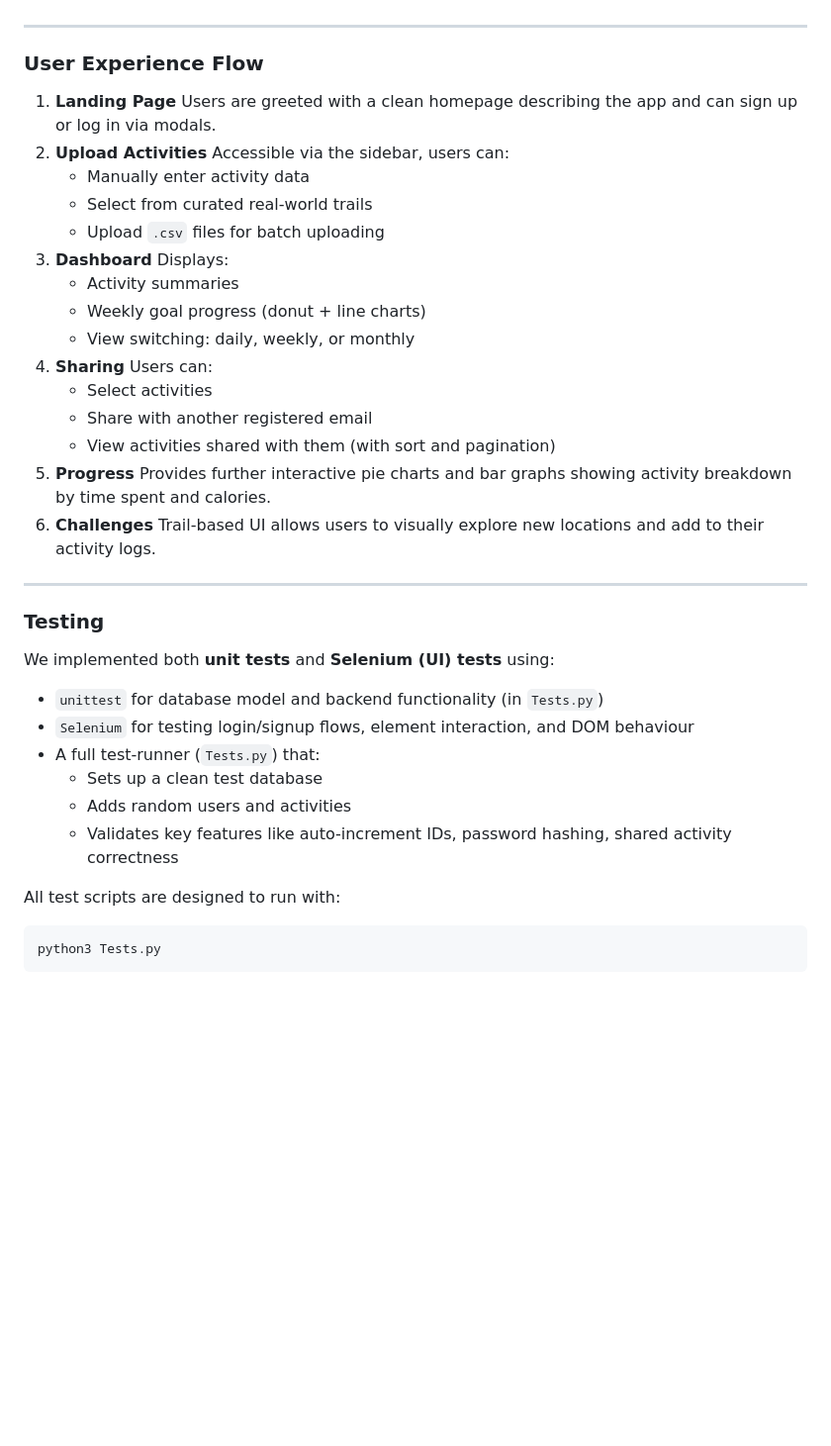
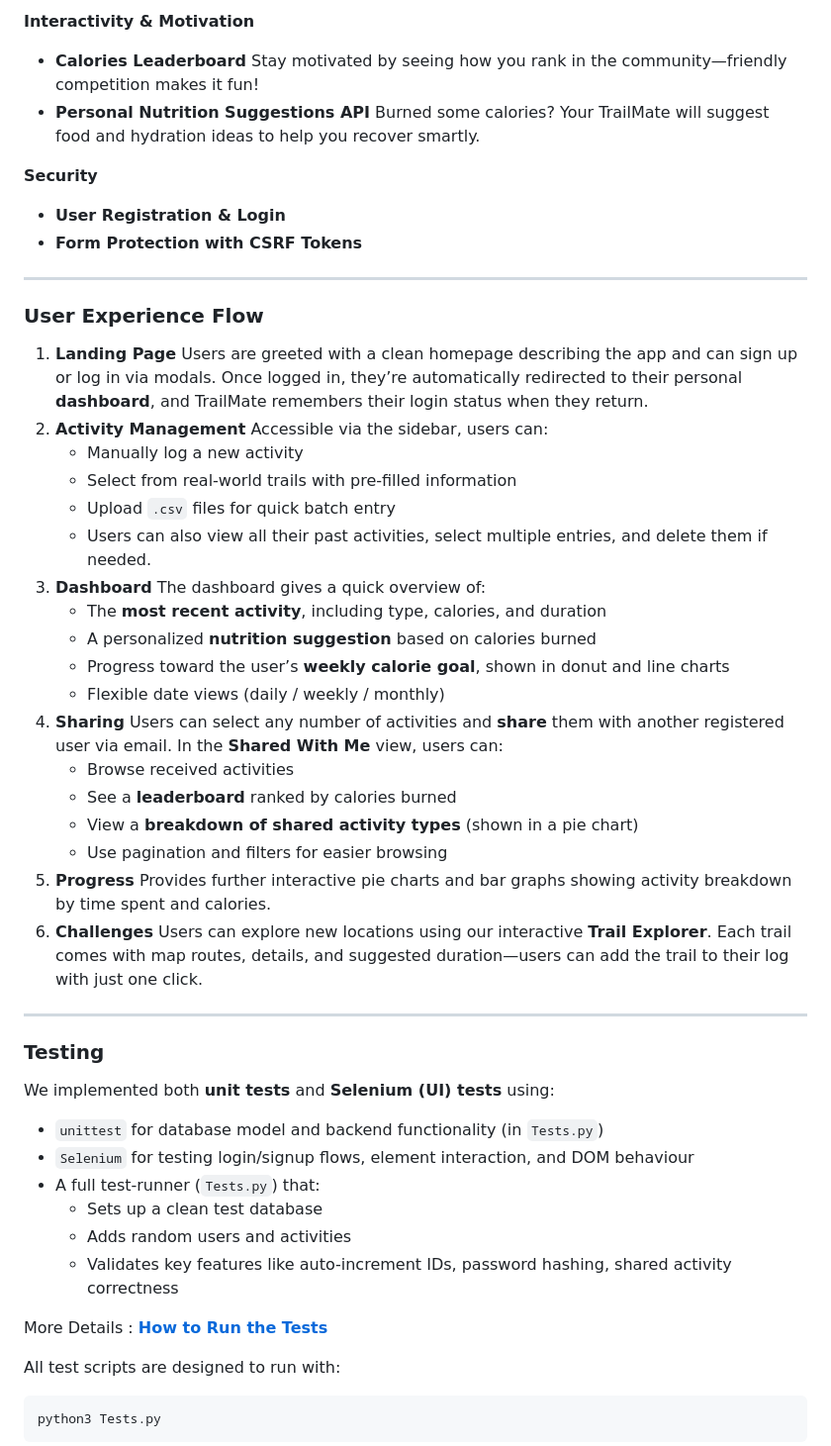
Before and after one commit to ChienAnTu/StrideTrack, a Markdown page: README.md, the part around the change printed below. Shown: that part at 99% size. Rendered like a GitHub page; blank space fills up the shorter version.

```diff
--- a/README.md
+++ b/README.md
@@ -54,3 +101,14 @@ Static files are organized by type (`script/`, `images/`, `styles/`), and key JS
+**Interactivity & Motivation**
+
+- **Calories Leaderboard**
+  Stay motivated by seeing how you rank in the community—friendly competition makes it fun!
+- **Personal Nutrition Suggestions API**
+  Burned some calories? Your TrailMate will suggest food and hydration ideas to help you recover smartly.
+
+**Security**
+
+- **User Registration & Login**
+- **Form Protection with CSRF Tokens**
 
 ------
 
@@ -58,25 +116,31 @@ Static files are organized by type (`script/`, `images/`, `styles/`), and key JS
 
 1. **Landing Page**
     Users are greeted with a clean homepage describing the app and can sign up or log in via modals.
-2. **Upload Activities**
-    Accessible via the sidebar, users can:
-   - Manually enter activity data
-   - Select from curated real-world trails
-   - Upload `.csv` files for batch uploading
+    Once logged in, they’re automatically redirected to their personal **dashboard**, and TrailMate remembers their login status when they return.
+2. **Activity Management**
+   Accessible via the sidebar, users can:
+   - Manually log a new activity
+   - Select from real-world trails with pre-filled information
+   - Upload `.csv` files for quick batch entry
+   - Users can also view all their past activities, select multiple entries, and delete them if needed.
 3. **Dashboard**
-    Displays:
-   - Activity summaries
-   - Weekly goal progress (donut + line charts)
-   - View switching: daily, weekly, or monthly
+   The dashboard gives a quick overview of:
+   - The **most recent activity**, including type, calories, and duration
+   - A personalized **nutrition suggestion** based on calories burned
+   - Progress toward the user’s **weekly calorie goal**, shown in donut and line charts
+   - Flexible date views (daily / weekly / monthly)
 4. **Sharing**
-    Users can:
-   - Select activities
-   - Share with another registered email
-   - View activities shared with them (with sort and pagination)
+   Users can select any number of activities and **share** them with another registered user via email.
+    In the **Shared With Me** view, users can:
+   - Browse received activities
+   - See a **leaderboard** ranked by calories burned
+   - View a **breakdown of shared activity types** (shown in a pie chart)
+   - Use pagination and filters for easier browsing
 5. **Progress**
     Provides further interactive pie charts and bar graphs showing activity breakdown by time spent and calories.
 6. **Challenges**
-    Trail-based UI allows users to visually explore new locations and add to their activity logs.
+    Users can explore new locations using our interactive **Trail Explorer**.
+    Each trail comes with map routes, details, and suggested duration—users can add the trail to their log with just one click.
 
 ------
 
@@ -90,6 +154,8 @@ We implemented both **unit tests** and **Selenium (UI) tests** using:
   - Sets up a clean test database
   - Adds random users and activities
   - Validates key features like auto-increment IDs, password hashing, shared activity correctness
+
+More Details : [**How to Run the Tests**](#how-to-run-the-tests)
 
 All test scripts are designed to run with:
 
```
Also changed, not shown: other parts of README.md (+68 -21 lines).
